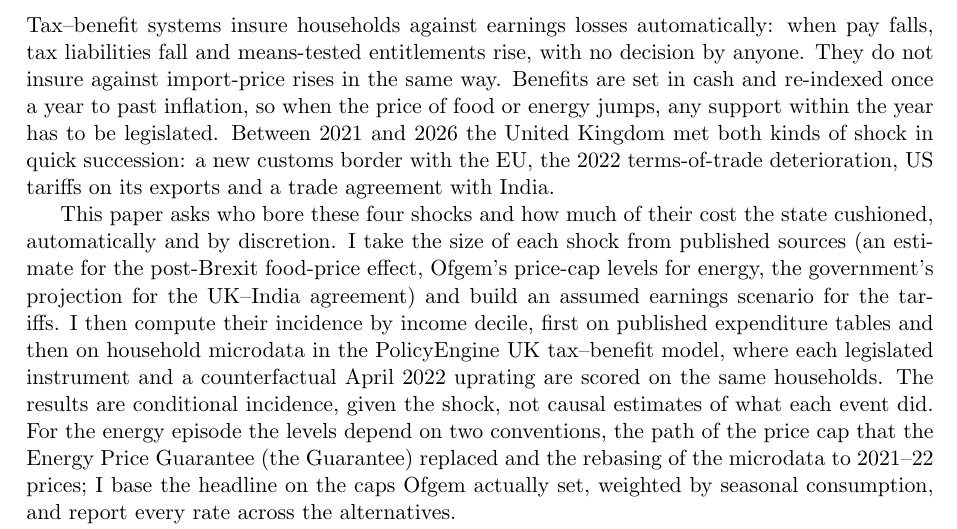
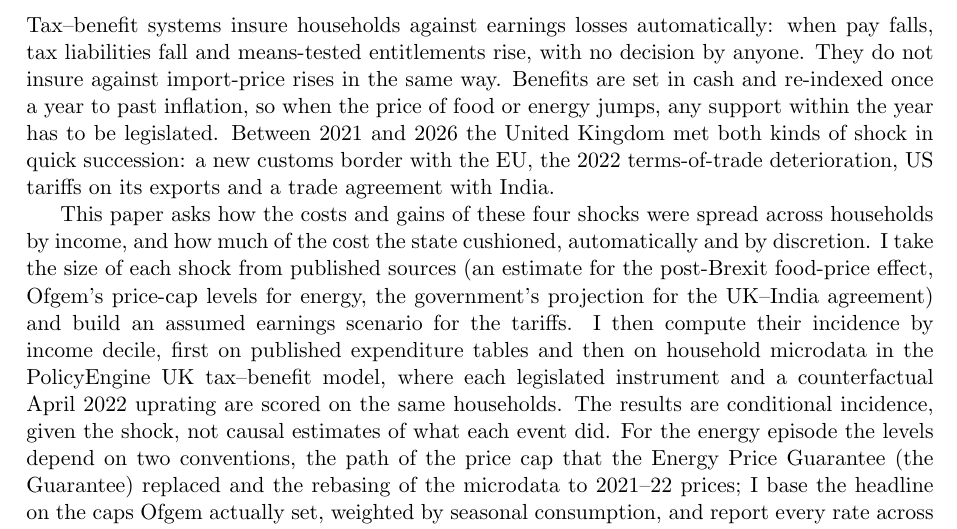
Before and after one commit to PolicyEngine/uk-trade-shock-study, a LaTeX paper (paper/main.tex, which reads paper/sections/intro.tex): part of page 2 of 42, cut so that both start at the same text. Compiled offline with pdfLaTeX.

Commit message:
Abstract, intro and cover letter: say how costs and gains were spread by income, not who bore them
Co-Authored-By: Claude Opus 5.5 <noreply@anthropic.com>

```diff
--- a/paper/sections/intro.tex
+++ b/paper/sections/intro.tex
@@ -11,8 +11,9 @@ shock in quick succession: a new customs border with the EU, the 2022
 terms-of-trade deterioration, US tariffs on its exports and a trade
 agreement with India.
 
-This paper asks who bore these four shocks and how much of their cost
-the state cushioned, automatically and by discretion. I take the size
+This paper asks how the costs and gains of these four shocks were
+spread across households by income, and how much of the cost the state
+cushioned, automatically and by discretion. I take the size
 of each shock from published sources (an estimate for the post-Brexit
 food-price effect, Ofgem's price-cap levels for energy, the
 government's projection for the UK--India agreement) and build an
```
Also changed, not shown: paper/main.tex (+3 -2 lines), paper/submission/cover_letter.tex (+2 -1 lines), paper/main.pdf, paper/main_anon.pdf, paper/submission/cover_letter.pdf.
